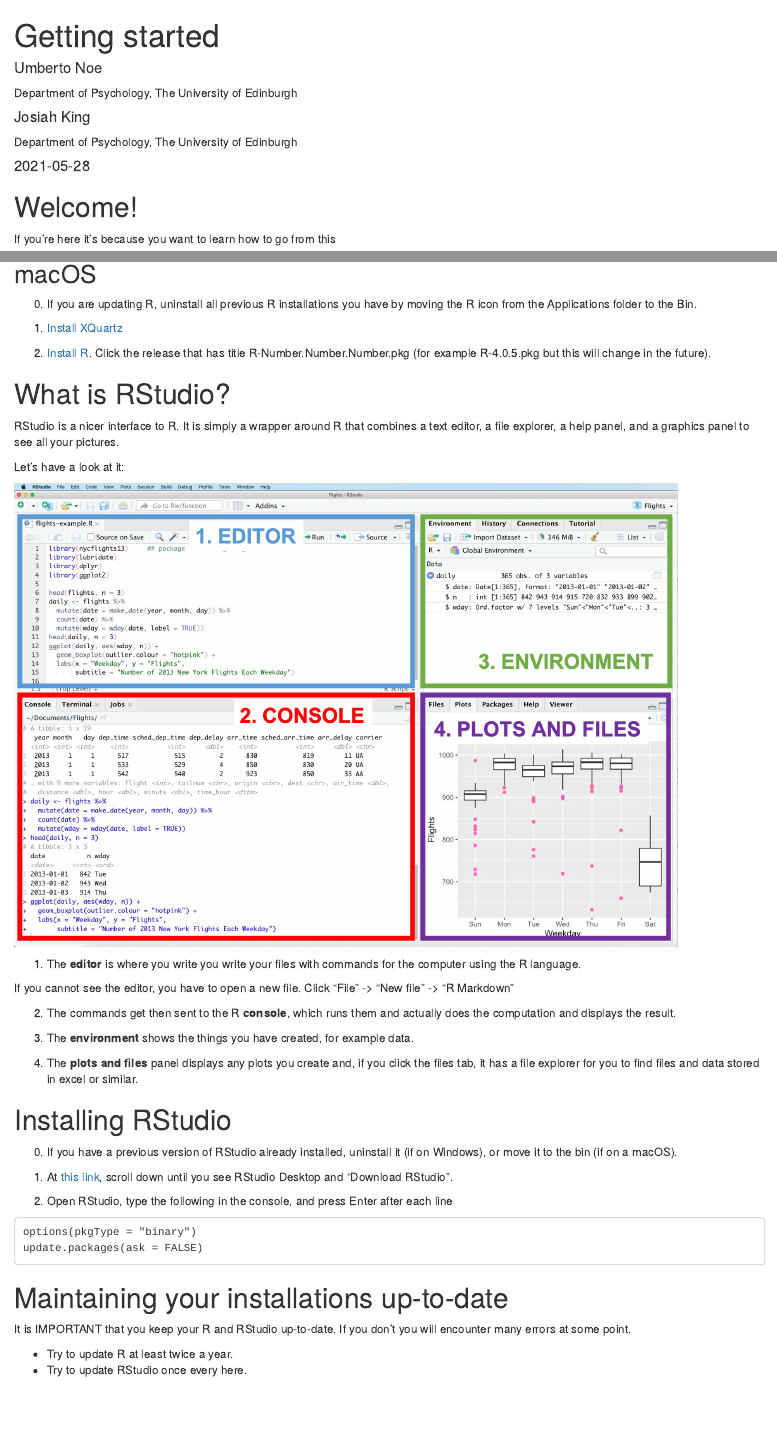
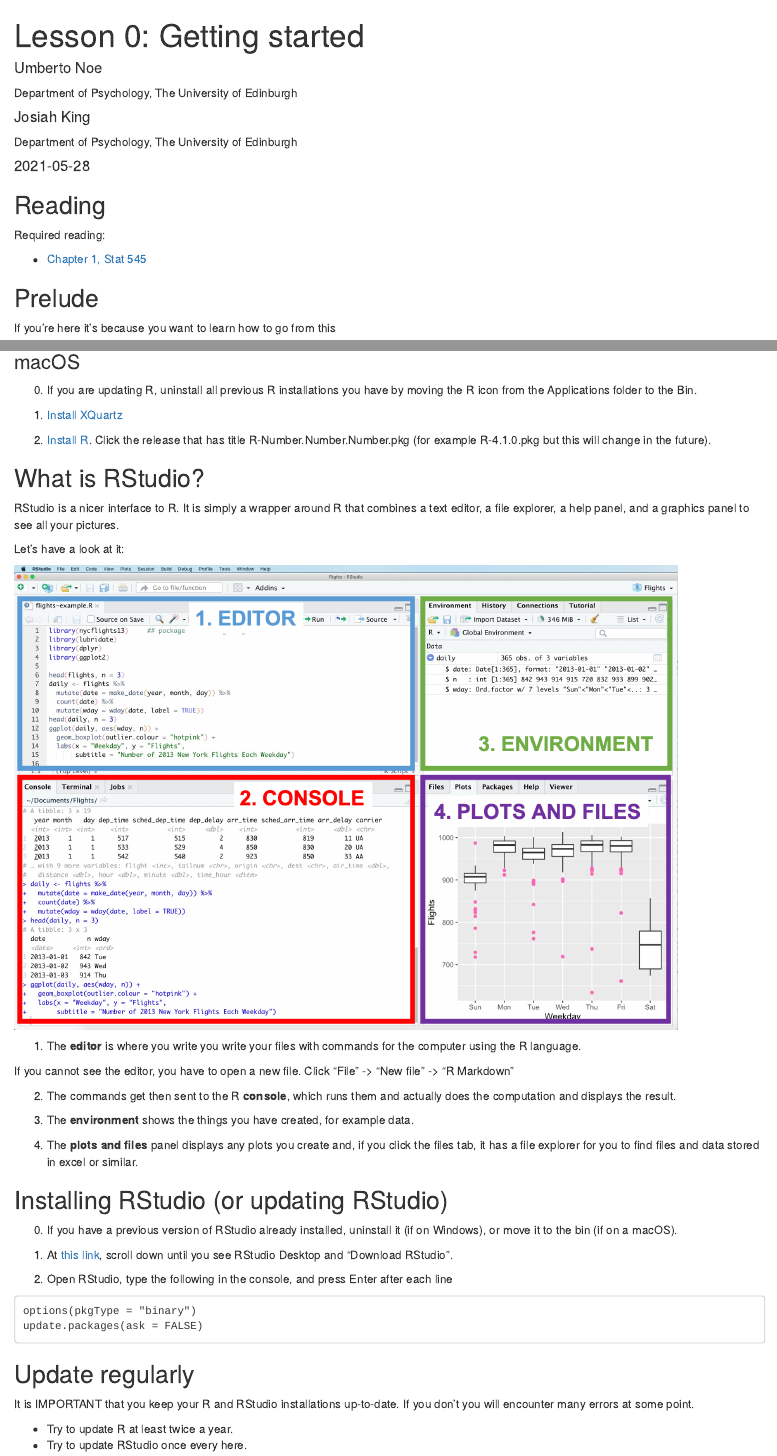
Before and after one commit to uoepsy/r-bootcamp, an R Markdown document (00-intro.Rmd): the page in a window 1100 px wide, from its top, and a second part further down, joined at a grey line. Rendered offline with R 4.5, knitr and Pandoc, with nearby package versions; drawn as R Markdown's standard HTML page in place of the format the file asks for; some code elsewhere in the file could not run offline.

Commit message:
Lesson 0 - done

````diff
--- a/00-intro.Rmd
+++ b/00-intro.Rmd
@@ -1,5 +1,5 @@
 ---
-title: "Getting started"
+title: "Lesson 0: Getting started"
 author:
   - name: Umberto Noe
     url: https://www.ed.ac.uk/profile/umberto-noe
@@ -8,7 +8,11 @@
     url: https://www.ed.ac.uk/profile/josiah-pj-king
     affiliation: Department of Psychology, The University of Edinburgh
 date: "`r Sys.Date()`"
-output: distill::distill_article
+output:
+  distill::distill_article:
+    toc: true
+    toc_depth: 2
+    toc_float: true
 ---
 
 ```{r setup, include=FALSE}
@@ -19,7 +23,14 @@
 
 
 
-# Welcome!
+## Reading
+
+Required reading:
+
+- [Chapter 1, Stat 545](https://stat545.com/install.html)
+
+
+## Prelude
 
 If you're here it's because you want to learn how to go from this
 
@@ -131,17 +142,17 @@
 2. [Install R](https://cran.r-project.org/bin/windows/base/)
 
 
-## macOS
+### macOS
 
 0. If you are updating R, uninstall all previous R installations you have by moving the R icon from the Applications folder to the Bin.
 
 1. [Install XQuartz](http://xquartz.macosforge.org/)
 
-2. [Install R](https://cran.r-project.org/bin/macosx/). Click the release that has title R-Number.Number.Number.pkg (for example R-4.0.5.pkg but this will change in the future).
+2. [Install R](https://cran.r-project.org/bin/macosx/). Click the release that has title R-Number.Number.Number.pkg (for example R-4.1.0.pkg but this will change in the future).
 
 
 
-# What is RStudio?
+## What is RStudio?
 
 RStudio is a nicer interface to R. It is simply a wrapper around R that combines a text editor, a file explorer, a help panel, and a graphics panel to see all your pictures.
 
@@ -164,7 +175,7 @@
 
 
 
-# Installing RStudio
+## Installing RStudio (or updating RStudio)
 
 0. If you have a previous version of RStudio already installed, uninstall it (if on Windows), or move it to the bin (if on a macOS).
 
@@ -179,9 +190,9 @@
 
 
 
-# Maintaining your installations up-to-date
+## Update regularly
 
-It is IMPORTANT that you keep your R and RStudio up-to-date. If you don't you will encounter many errors at some point.
+It is IMPORTANT that you keep your R and RStudio installations up-to-date. If you don't you will encounter many errors at some point.
 
 - Try to update R at least twice a year.
 - Try to update RStudio once every here.
````
Also changed, not shown: 00-intro.html, 00-intro.Rmd (10 more changed lines).
